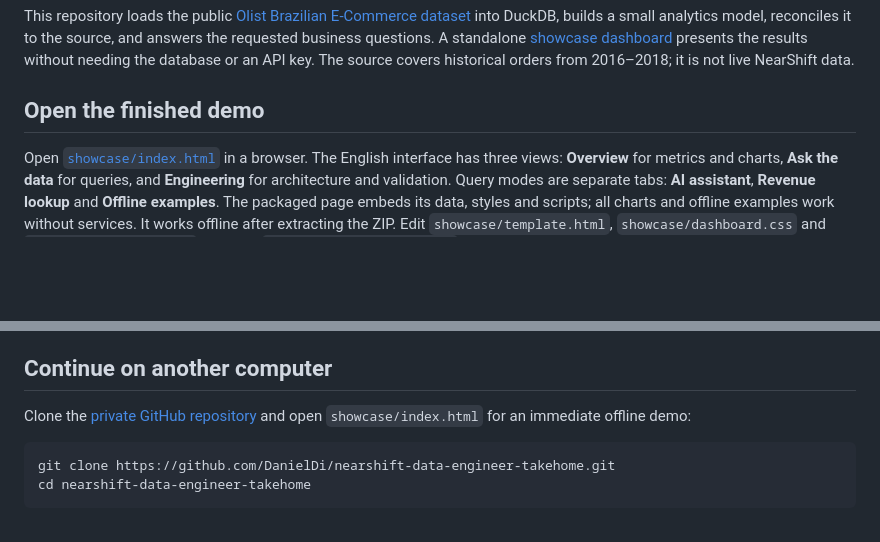
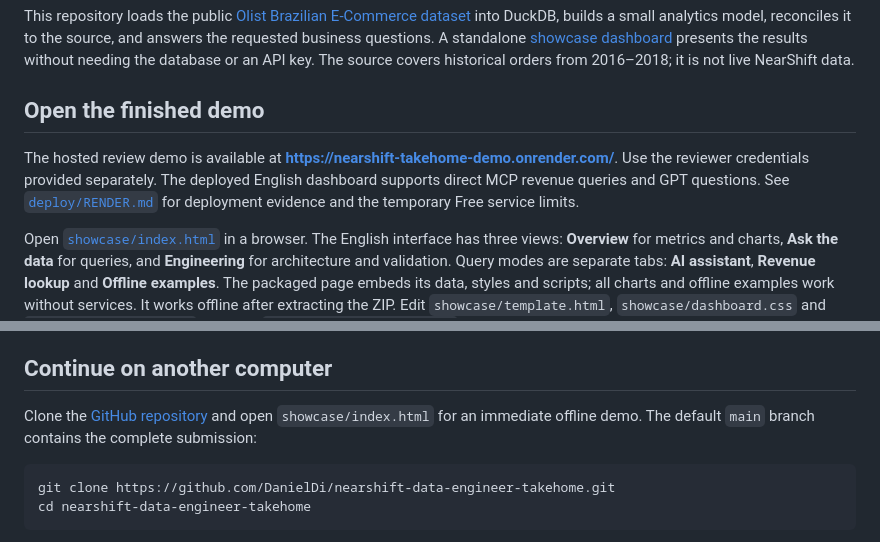
Before and after one commit to DanielDi/nearshift-data-engineer-takehome, a Markdown page: README.md, 2 parts joined by grey strips. Rendered like a GitHub page; blank space fills up the shorter version.

Commit message:
Prepare reviewer entry point and hosted demo links

````diff
--- a/README.md
+++ b/README.md
@@ -3,6 +3,8 @@
 This repository loads the public [Olist Brazilian E-Commerce dataset](https://www.kaggle.com/datasets/olistbr/brazilian-ecommerce) into DuckDB, builds a small analytics model, reconciles it to the source, and answers the requested business questions. A standalone [showcase dashboard](showcase/index.html) presents the results without needing the database or an API key. The source covers historical orders from 2016–2018; it is not live NearShift data.
 
 ## Open the finished demo
+
+The hosted review demo is available at **https://nearshift-takehome-demo.onrender.com/**. Use the reviewer credentials provided separately. The deployed English dashboard supports direct MCP revenue queries and GPT questions. See [`deploy/RENDER.md`](deploy/RENDER.md) for deployment evidence and the temporary Free service limits.
 
 Open [`showcase/index.html`](showcase/index.html) in a browser. The English interface has three views: **Overview** for metrics and charts, **Ask the data** for queries, and **Engineering** for architecture and validation. Query modes are separate tabs: **AI assistant**, **Revenue lookup** and **Offline examples**. The packaged page embeds its data, styles and scripts; all charts and offline examples work without services. It works offline after extracting the ZIP. Edit `showcase/template.html`, `showcase/dashboard.css` and `showcase/dashboard.js`, then run `python build_showcase.py` to regenerate the standalone HTML. Legacy links such as `#consultas` still open the matching view. A short presenter walkthrough is in [`DEMO.md`](DEMO.md). To enable free-text GPT questions on the same page, run the local server after the database is built:
 
@@ -14,7 +16,7 @@ Then open `http://127.0.0.1:8001/`. This optional feature uses the existing `OPE
 
 ## Continue on another computer
 
-Clone the [private GitHub repository](https://github.com/DanielDi/nearshift-data-engineer-takehome) and open `showcase/index.html` for an immediate offline demo:
+Clone the [GitHub repository](https://github.com/DanielDi/nearshift-data-engineer-takehome) and open `showcase/index.html` for an immediate offline demo. The default `main` branch contains the complete submission:
 
 ```powershell
 git clone https://github.com/DanielDi/nearshift-data-engineer-takehome.git
````
Also changed, not shown: DEMO.md (+1 -1 lines), deploy/RENDER.md (+3 -3 lines).
